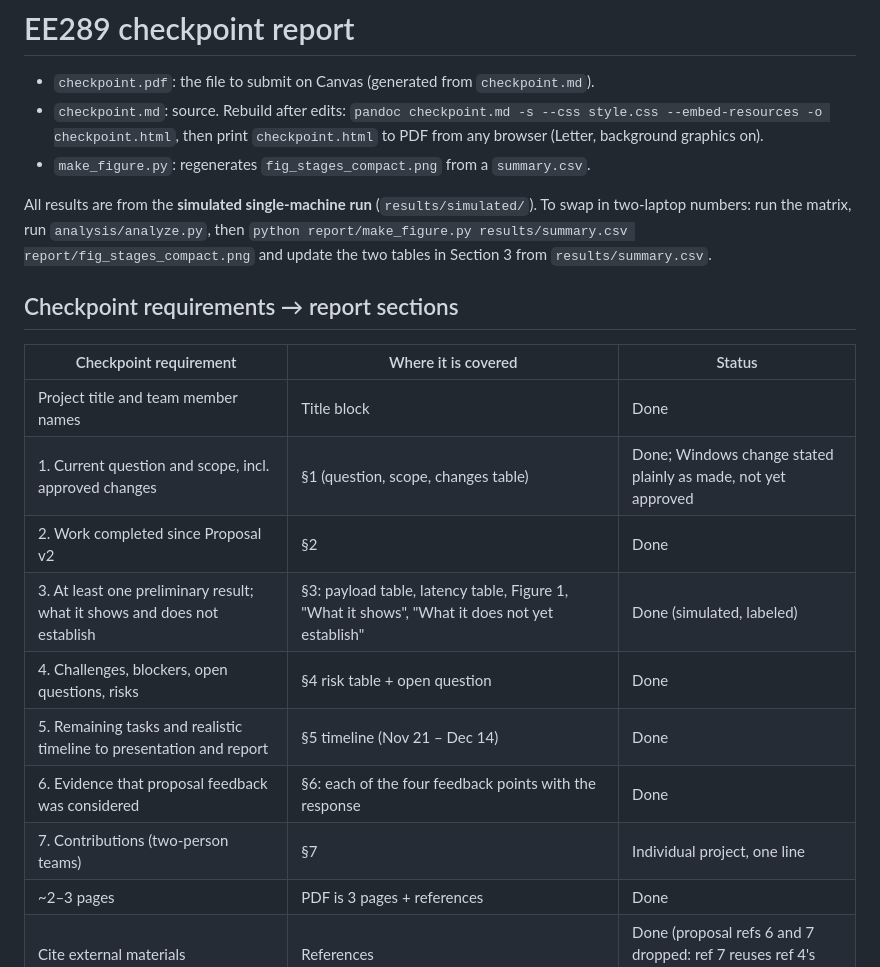
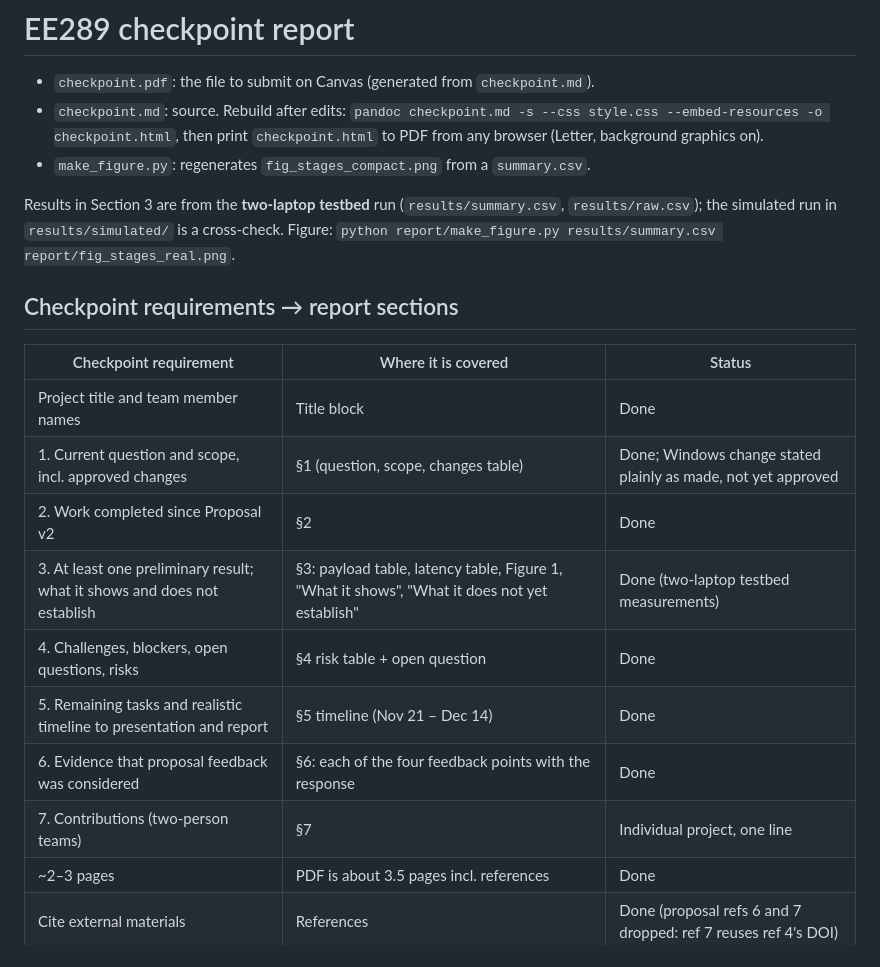
Before and after one commit to KevinCKHo/split-computing-testbed, a Markdown page: report/README.md, the part around the change. Drawn GitHub-style.

```diff
--- a/report/README.md
+++ b/report/README.md
@@ -6,10 +6,9 @@
   `checkpoint.html` to PDF from any browser (Letter, background graphics on).
 - `make_figure.py`: regenerates `fig_stages_compact.png` from a `summary.csv`.
 
-All results are from the **simulated single-machine run** (`results/simulated/`). To swap in
-two-laptop numbers: run the matrix, run `analysis/analyze.py`, then
-`python report/make_figure.py results/summary.csv report/fig_stages_compact.png` and update the
-two tables in Section 3 from `results/summary.csv`.
+Results in Section 3 are from the **two-laptop testbed** run (`results/summary.csv`, `results/raw.csv`);
+the simulated run in `results/simulated/` is a cross-check. Figure:
+`python report/make_figure.py results/summary.csv report/fig_stages_real.png`.
 
 ## Checkpoint requirements → report sections
 
@@ -18,12 +17,12 @@ two tables in Section 3 from `results/summary.csv`.
 | Project title and team member names | Title block | Done |
 | 1. Current question and scope, incl. approved changes | §1 (question, scope, changes table) | Done; Windows change stated plainly as made, not yet approved |
 | 2. Work completed since Proposal v2 | §2 | Done |
-| 3. At least one preliminary result; what it shows and does not establish | §3: payload table, latency table, Figure 1, "What it shows", "What it does not yet establish" | Done (simulated, labeled) |
+| 3. At least one preliminary result; what it shows and does not establish | §3: payload table, latency table, Figure 1, "What it shows", "What it does not yet establish" | Done (two-laptop testbed measurements) |
 | 4. Challenges, blockers, open questions, risks | §4 risk table + open question | Done |
 | 5. Remaining tasks and realistic timeline to presentation and report | §5 timeline (Nov 21 – Dec 14) | Done |
 | 6. Evidence that proposal feedback was considered | §6: each of the four feedback points with the response | Done |
 | 7. Contributions (two-person teams) | §7 | Individual project, one line |
-| ~2–3 pages | PDF is 3 pages + references | Done |
+| ~2–3 pages | PDF is about 3.5 pages incl. references | Done |
 | Cite external materials | References | Done (proposal refs 6 and 7 dropped: ref 7 reuses ref 4's DOI) |
 | Acknowledge substantial AI assistance | "AI assistance" section | Done; review wording |
 | Single PDF via Canvas | `checkpoint.pdf` | Kevin submits |
```
Also changed, not shown: report/checkpoint.md (+4 -4 lines), report/fig_stages_compact.png (deleted), report/fig_stages_real.png, 2 other files.
